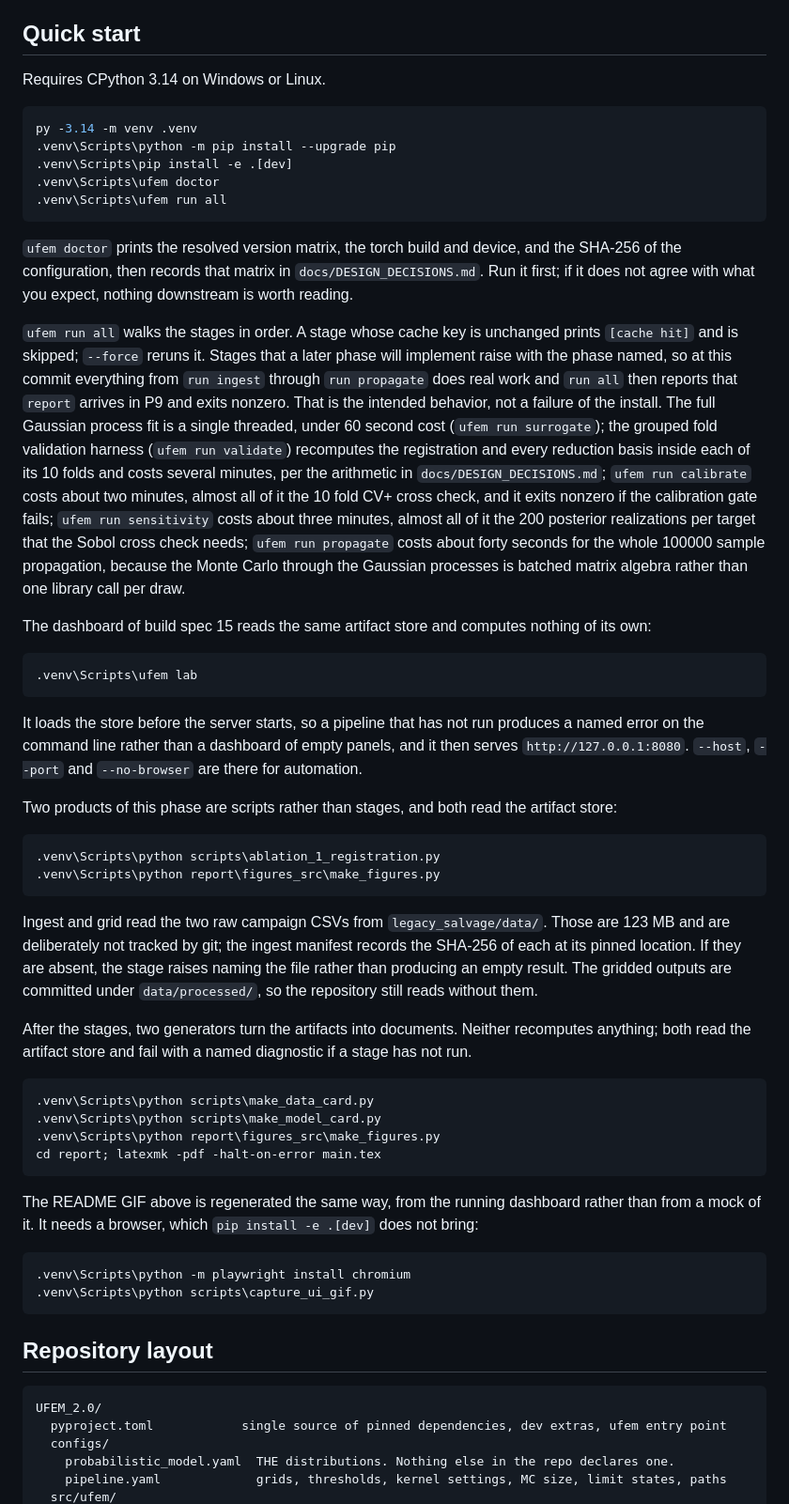
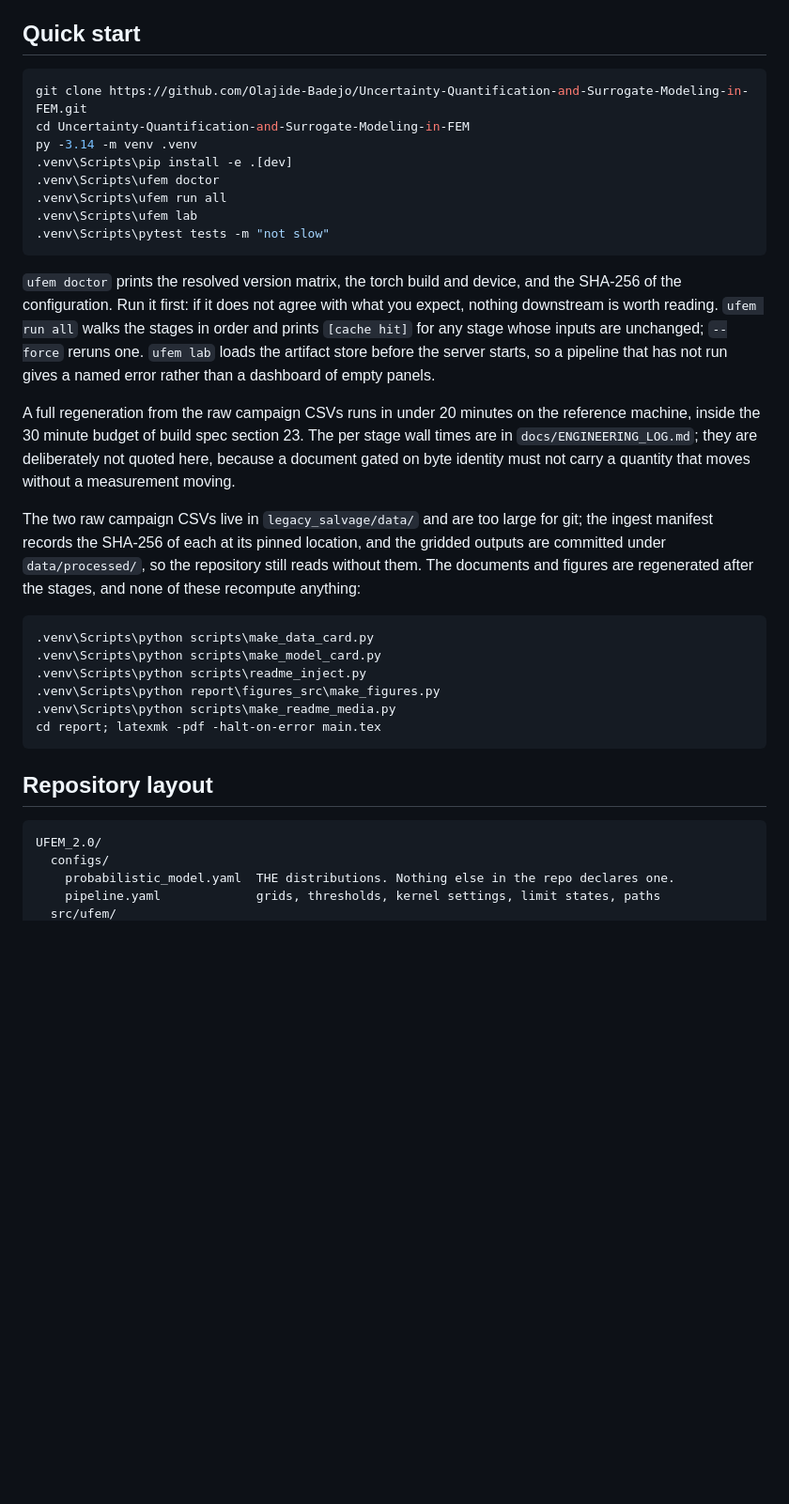
Before and after one commit to Olajide-Badejo/Uncertainty-Quantification-and-Surrogate-Modeling-in-FEM, a Markdown page: README.md, the part around one of its changes. Shown at 94% size. GitHub-like rendering; blank space fills up the shorter version.

````diff
--- a/README.md
+++ b/README.md
@@ -48,83 +219,52 @@ The full phase definitions and their gates are in `docs/BUILD_SPEC.md` section 2
 
 ## Quick start
 
-Requires CPython 3.14 on Windows or Linux.
-
 ```powershell
+git clone https://github.com/Olajide-Badejo/Uncertainty-Quantification-and-Surrogate-Modeling-in-FEM.git
+cd Uncertainty-Quantification-and-Surrogate-Modeling-in-FEM
 py -3.14 -m venv .venv
-.venv\Scripts\python -m pip install --upgrade pip
 .venv\Scripts\pip install -e .[dev]
 .venv\Scripts\ufem doctor
 .venv\Scripts\ufem run all
+.venv\Scripts\ufem lab
+.venv\Scripts\pytest tests -m "not slow"
 ```
 
-`ufem doctor` prints the resolved version matrix, the torch build and device, and the
-SHA-256 of the configuration, then records that matrix in `docs/DESIGN_DECISIONS.md`. Run it
-first; if it does not agree with what you expect, nothing downstream is worth reading.
+`ufem doctor` prints the resolved version matrix, the torch build and device, and the SHA-256
+of the configuration. Run it first: if it does not agree with what you expect, nothing
+downstream is worth reading. `ufem run all` walks the stages in order and prints `[cache hit]`
+for any stage whose inputs are unchanged; `--force` reruns one. `ufem lab` loads the artifact
+store before the server starts, so a pipeline that has not run gives a named error rather than
+a dashboard of empty panels.
 
-`ufem run all` walks the stages in order. A stage whose cache key is unchanged prints
-`[cache hit]` and is skipped; `--force` reruns it. Stages that a later phase will implement
-raise with the phase named, so at this commit everything from `run ingest` through
-`run propagate` does real work and `run all` then reports that `report` arrives in P9 and
-exits nonzero. That is the intended behavior, not a failure of the install. The full Gaussian
-process fit is a single threaded, under 60 second cost (`ufem run surrogate`); the grouped fold
-validation harness (`ufem run validate`) recomputes the registration and every reduction basis
-inside each of its 10 folds and costs several minutes, per the arithmetic in
-`docs/DESIGN_DECISIONS.md`; `ufem run calibrate` costs about two minutes, almost all of it the
-10 fold CV+ cross check, and it exits nonzero if the calibration gate fails; `ufem run
-sensitivity` costs about three minutes, almost all of it the 200 posterior realizations per
-target that the Sobol cross check needs; `ufem run propagate` costs about forty seconds for
-the whole 100000 sample propagation, because the Monte Carlo through the Gaussian processes is
-batched matrix algebra rather than one library call per draw.
+<!-- BEGIN INJECTED: quickstart -->
 
-The dashboard of build spec 15 reads the same artifact store and computes nothing of its own:
+A full regeneration from the raw campaign CSVs runs in under 20 minutes on the reference
+machine, inside the 30 minute budget of build spec section 23. The per stage wall times are in
+`docs/ENGINEERING_LOG.md`; they are deliberately not quoted here, because a document gated on
+byte identity must not carry a quantity that moves without a measurement moving.
 
-```powershell
-.venv\Scripts\ufem lab
-```
+<!-- END INJECTED: quickstart -->
 
-It loads the store before the server starts, so a pipeline that has not run produces a named
-error on the command line rather than a dashboard of empty panels, and it then serves
-`http://127.0.0.1:8080`. `--host`, `--port` and `--no-browser` are there for automation.
-
-Two products of this phase are scripts rather than stages, and both read the artifact store:
-
-```powershell
-.venv\Scripts\python scripts\ablation_1_registration.py
-.venv\Scripts\python report\figures_src\make_figures.py
-```
-
-Ingest and grid read the two raw campaign CSVs from `legacy_salvage/data/`. Those are 123 MB
-and are deliberately not tracked by git; the ingest manifest records the SHA-256 of each at
-its pinned location. If they are absent, the stage raises naming the file rather than
-producing an empty result. The gridded outputs are committed under `data/processed/`, so the
-repository still reads without them.
-
-After the stages, two generators turn the artifacts into documents. Neither recomputes
-anything; both read the artifact store and fail with a named diagnostic if a stage has not
-run.
+The two raw campaign CSVs live in `legacy_salvage/data/` and are too large for git; the ingest
+manifest records the SHA-256 of each at its pinned location, and the gridded outputs are
+committed under `data/processed/`, so the repository still reads without them. The documents
+and figures are regenerated after the stages, and none of these recompute anything:
 
 ```powershell
 .venv\Scripts\python scripts\make_data_card.py
 .venv\Scripts\python scripts\make_model_card.py
+.venv\Scripts\python scripts\readme_inject.py
 .venv\Scripts\python report\figures_src\make_figures.py
+.venv\Scripts\python scripts\make_readme_media.py
 cd report; latexmk -pdf -halt-on-error main.tex
-```
-
-The README GIF above is regenerated the same way, from the running dashboard rather than from
-a mock of it. It needs a browser, which `pip install -e .[dev]` does not bring:
-
-```powershell
-.venv\Scripts\python -m playwright install chromium
-.venv\Scripts\python scripts\capture_ui_gif.py
 ```
 
 ## Repository layout
 
 ```
 UFEM_2.0/
-  pyproject.toml            single source of pinned dependencies, dev extras, ufem entry point
   configs/
     probabilistic_model.yaml  THE distributions. Nothing else in the repo declares one.
-    pipeline.yaml             grids, thresholds, kernel settings, MC size, limit states, paths
+    pipeline.yaml             grids, thresholds, kernel settings, limit states, paths
   src/ufem/
````
Also changed, not shown: other parts of README.md (+281 -100 lines).
